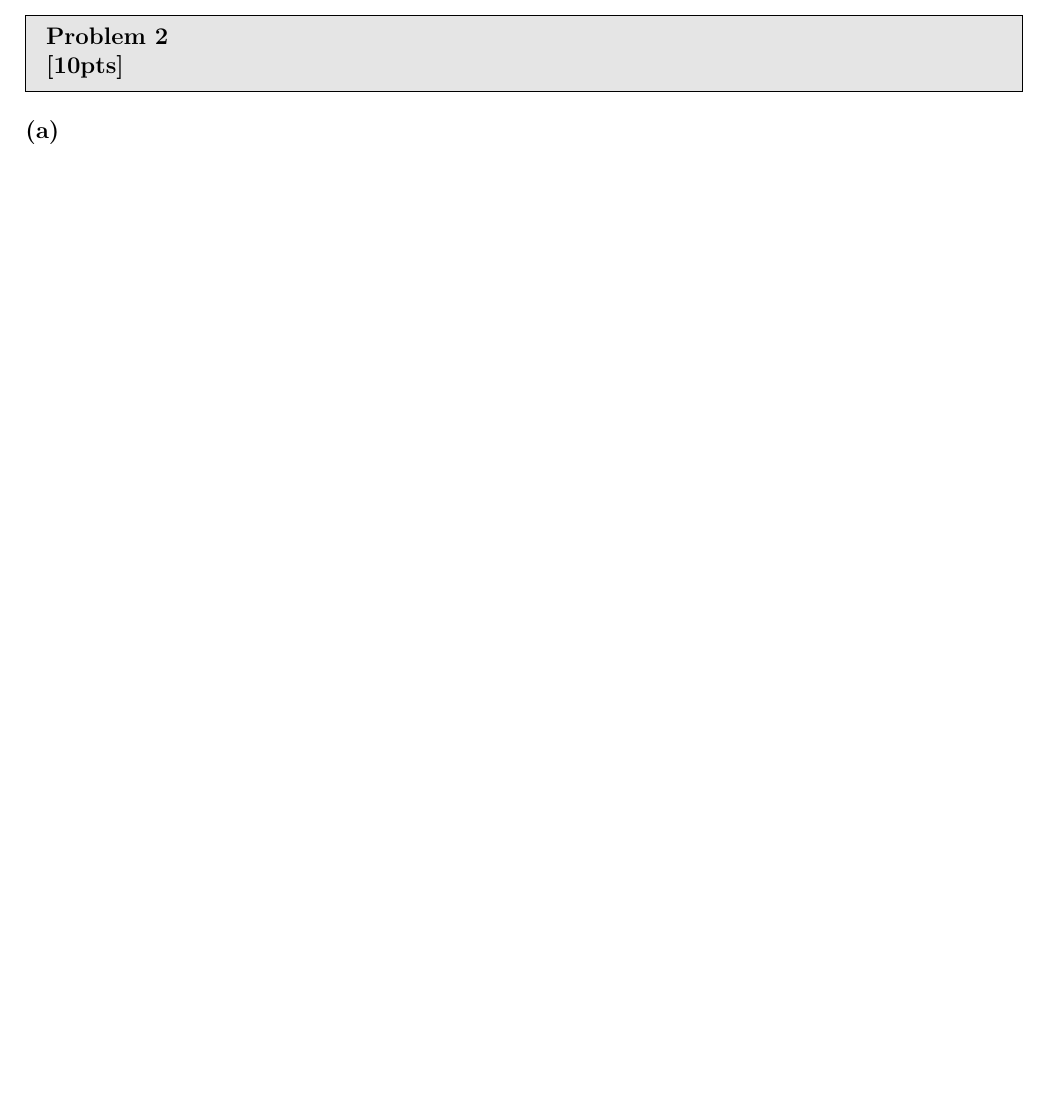
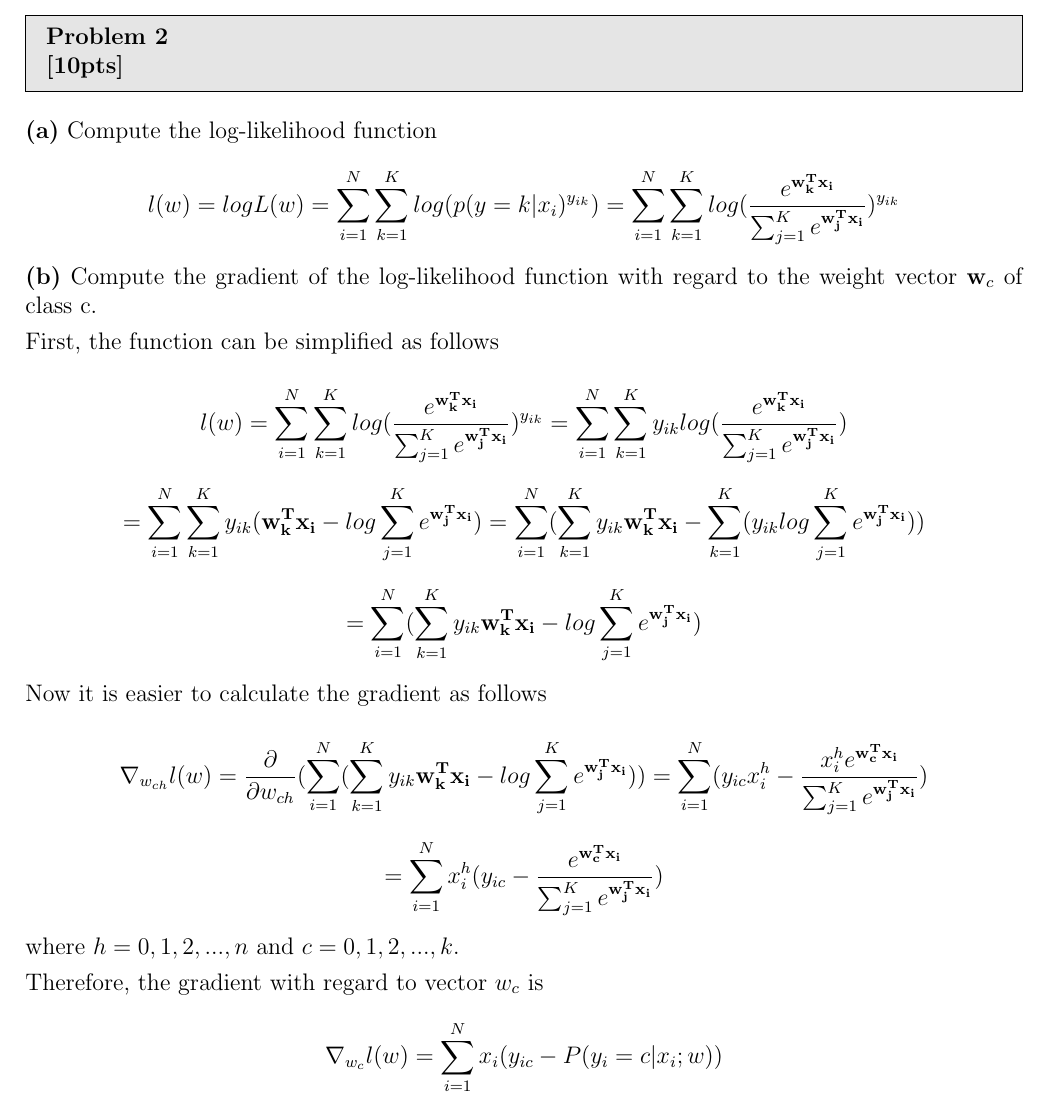
Before and after one commit to JohnnyBuiJB/cs534-machine-learning, a LaTeX document (wa1/doc/wa1.tex): part of page 4 of 5, cut so that both start at the same text, the shorter picture padded with empty space. Compiled offline with pdfLaTeX.

Commit message:
[wa1] wrap up

```diff
--- a/wa1/doc/wa1.tex
+++ b/wa1/doc/wa1.tex
@@ -170,7 +170,48 @@ $$
 \textbf{[10pts]}
 \end{problem}
 
-\textbf{(a)}
+\textbf{(a)} Compute the log-likelihood function \newline
+$$
+l(w) = log L(w) = \sum_{i=1}^{N} \sum_{k=1}^{K} log(p(y = k| x_i)^{y_{ik}})
+= \sum_{i=1}^{N} \sum_{k=1}^{K} log(\frac{e^{\mathbf{w_k^T x_i}}}{\sum_{j=1}^{K} e^{\mathbf{w_j^T x_i}}}) ^ {y_{ik}}
+$$
+
+\textbf{(b)} Compute the gradient of the log-likelihood function with regard to
+the weight vector $\mathbf{w}_c$ of class c.
+
+First, the function can be simplified as follows
+
+$$
+l(w) = \sum_{i=1}^{N} \sum_{k=1}^{K} log(\frac{e^{\mathbf{w_k^T x_i}}}{\sum_{j=1}^{K} e^{\mathbf{w_j^T x_i}}}) ^ {y_{ik}}
+= \sum_{i=1}^{N} \sum_{k=1}^{K} y_{ik} log(\frac{e^{\mathbf{w_k^T x_i}}}{\sum_{j=1}^{K} e^{\mathbf{w_j^T x_i}}})
+$$
+
+$$
+= \sum_{i=1}^{N} \sum_{k=1}^{K} y_{ik} (\mathbf{w_k^T x_i} - log \sum_{j=1}^{K} e^{\mathbf{w_j^T x_i}})
+= \sum_{i=1}^{N} (\sum_{k=1}^{K} y_{ik} \mathbf{w_k^T x_i} - \sum_{k=1}^{K}( y_{ik} log \sum_{j=1}^{K} e^{\mathbf{w_j^T x_i}}))
+$$
+
+$$
+= \sum_{i=1}^{N} (\sum_{k=1}^{K} y_{ik} \mathbf{w_k^T x_i} - log \sum_{j=1}^{K} e^{\mathbf{w_j^T x_i}})
+$$
+
+Now it is easier to calculate the gradient as follows
+
+$$
+\nabla_{w_{ch}} l(w) = \frac{\partial}{\partial w_{ch}} (\sum_{i=1}^{N} (\sum_{k=1}^{K} y_{ik} \mathbf{w_k^T x_i} - log \sum_{j=1}^{K} e^{\mathbf{w_j^T x_i}}))
+= \sum_{i=1}^{N} (y_{ic} x_i^h - \frac{x_i^h e^{\mathbf{w_c^T x_i}}}{\sum_{j=1}^{K} e^{\mathbf{w_j^T x_i}}})
+$$
+
+$$
+= \sum_{i=1}^{N} x_i^h (y_{ic} - \frac{e^{\mathbf{w_c^T x_i}}}{\sum_{j=1}^{K} e^{\mathbf{w_j^T x_i}}})
+$$
+
+where $h = 0,1,2,...,n$ and $c = 0,1,2,...,k$.
+
+Therefore, the gradient with regard to vector $w_c$ is
+$$
+\nabla_{w_c} l(w) = \sum_{i=1}^{N} x_i (y_{ic} - P(y_i = c|x_i;w))
+$$
 
 %==============================================================================%
 \newpage
```
Also changed, not shown: wa1/doc/wa1.tex (46 more changed lines).
